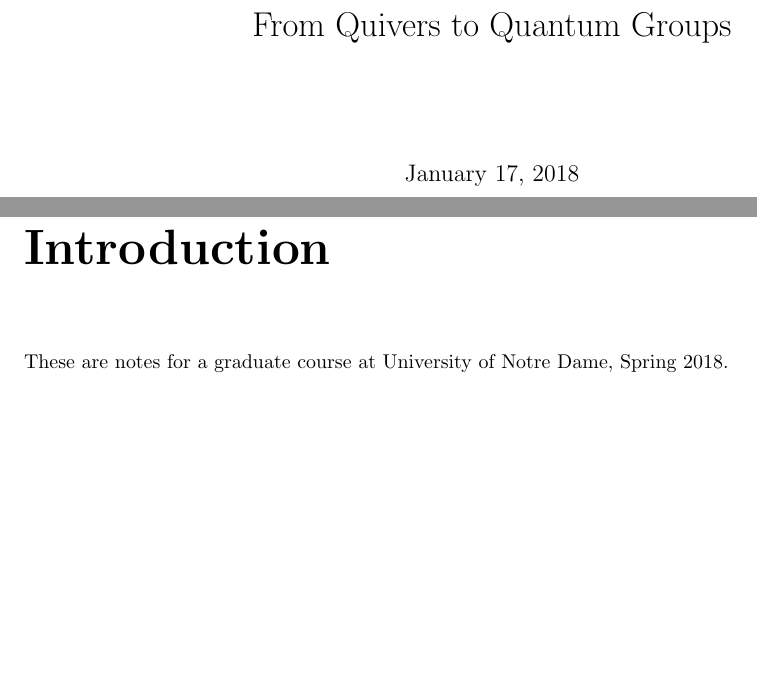
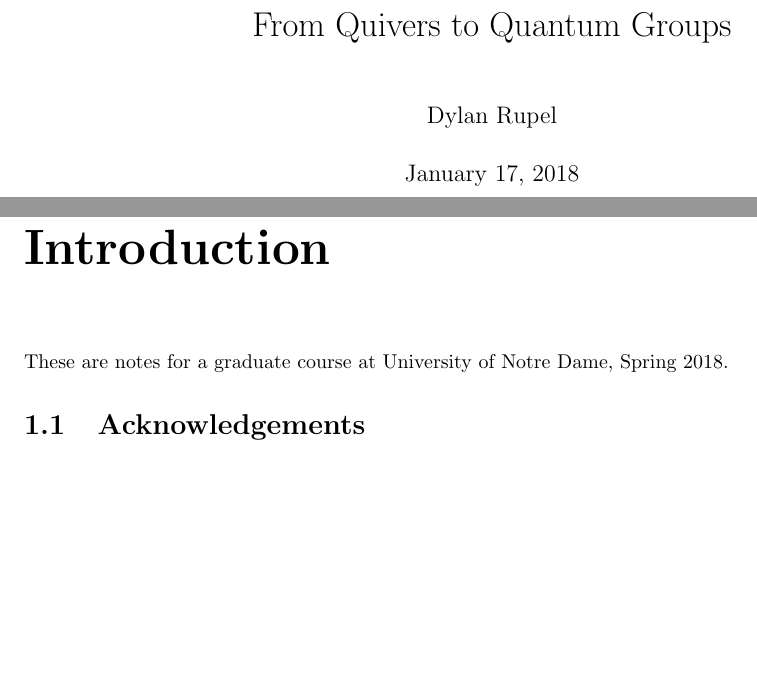
Before and after one commit to drupel/Quiver-Quantum_Notes, a LaTeX book (notes.tex): two parts of pages 1 and 3 of 13, joined at a grey line, cut so that both start at the same text. Compiled offline with pdfLaTeX.

Commit message:
Added author

```diff
--- a/notes.tex
+++ b/notes.tex
@@ -3,6 +3,7 @@
 \usepackage[margin=1in]{geometry}
 
 \title{From Quivers to Quantum Groups}
+\author{Dylan Rupel}
 
 \begin{document}
   \maketitle
@@ -11,6 +12,8 @@
 \chapter{Introduction}
 
   These are notes for a graduate course at University of Notre Dame, Spring 2018.
+
+  \section{Acknowledgements}
 
 
 %%%%%%%%%%%%%%%%%%%%%%%%%%%%%%%%
```
